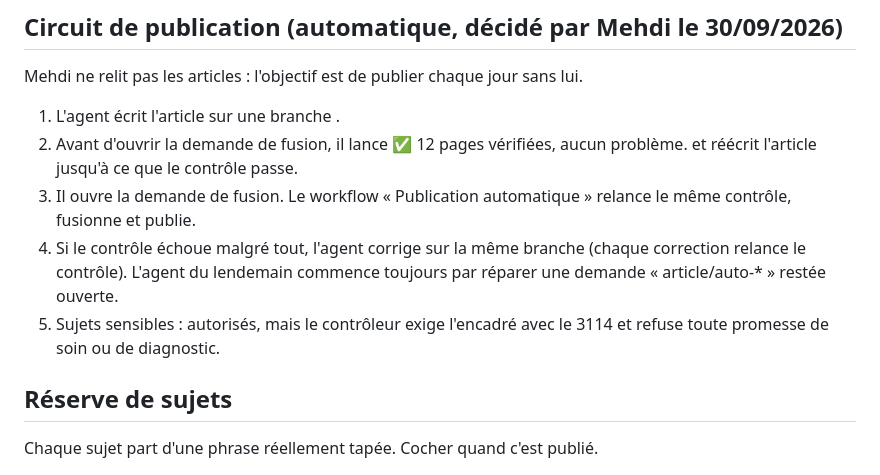
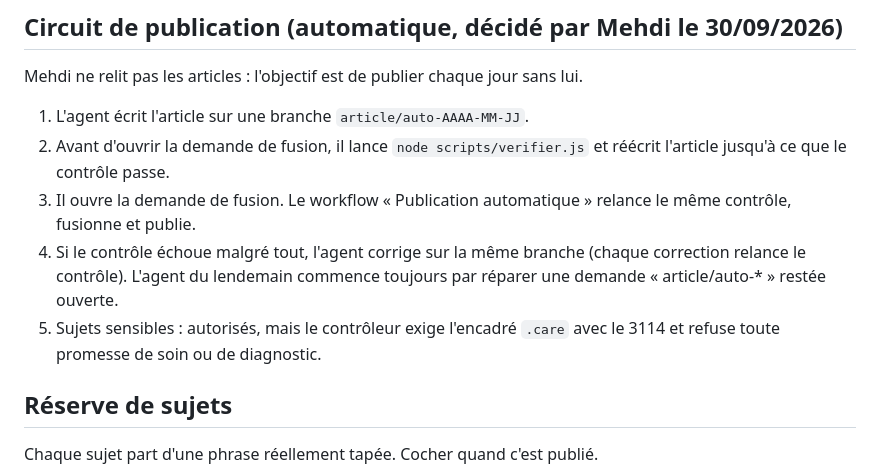
Before and after one commit to mehditoure45/monmioir-guid-, a Markdown page: EDITORIAL.md, the part around the change. Drawn GitHub-style.

Commit message:
EDITORIAL : correction du circuit de publication
Co-Authored-By: Claude Opus 5.5 <noreply@anthropic.com>

```diff
--- a/EDITORIAL.md
+++ b/EDITORIAL.md
@@ -79,11 +79,11 @@ Longueur visée : 1 200 à 1 800 mots. Fichier : `site/<slug>/index.html`, slug
 
 Mehdi ne relit pas les articles : l'objectif est de publier chaque jour sans lui.
 
-1. L'agent écrit l'article sur une branche .
-2. Avant d'ouvrir la demande de fusion, il lance ✅ 12 pages vérifiées, aucun problème. et réécrit l'article jusqu'à ce que le contrôle passe.
+1. L'agent écrit l'article sur une branche `article/auto-AAAA-MM-JJ`.
+2. Avant d'ouvrir la demande de fusion, il lance `node scripts/verifier.js` et réécrit l'article jusqu'à ce que le contrôle passe.
 3. Il ouvre la demande de fusion. Le workflow « Publication automatique » relance le même contrôle, fusionne et publie.
 4. Si le contrôle échoue malgré tout, l'agent corrige sur la même branche (chaque correction relance le contrôle). L'agent du lendemain commence toujours par réparer une demande « article/auto-* » restée ouverte.
-5. Sujets sensibles : autorisés, mais le contrôleur exige l'encadré  avec le 3114 et refuse toute promesse de soin ou de diagnostic.
+5. Sujets sensibles : autorisés, mais le contrôleur exige l'encadré `.care` avec le 3114 et refuse toute promesse de soin ou de diagnostic.
 
 ## Réserve de sujets
 
```
